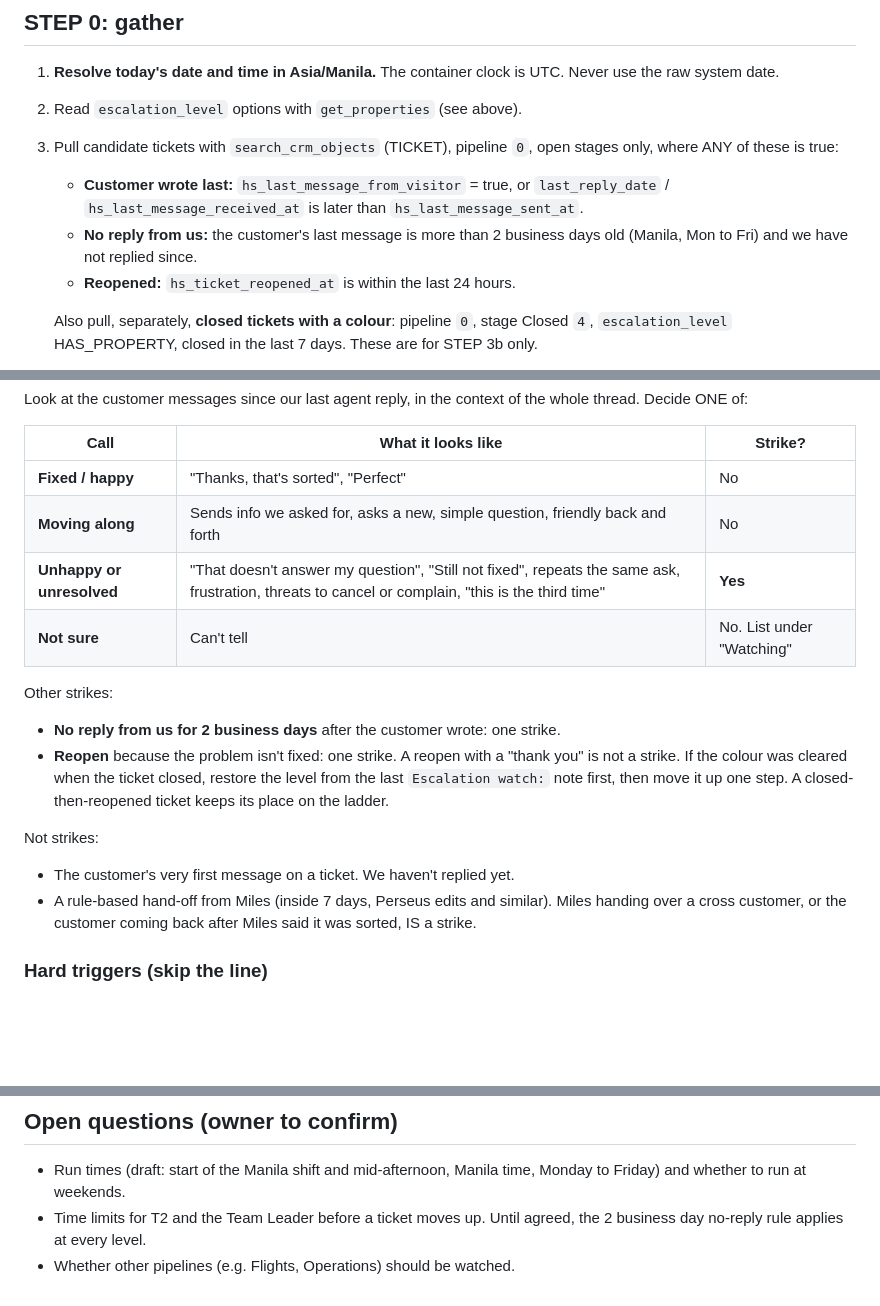
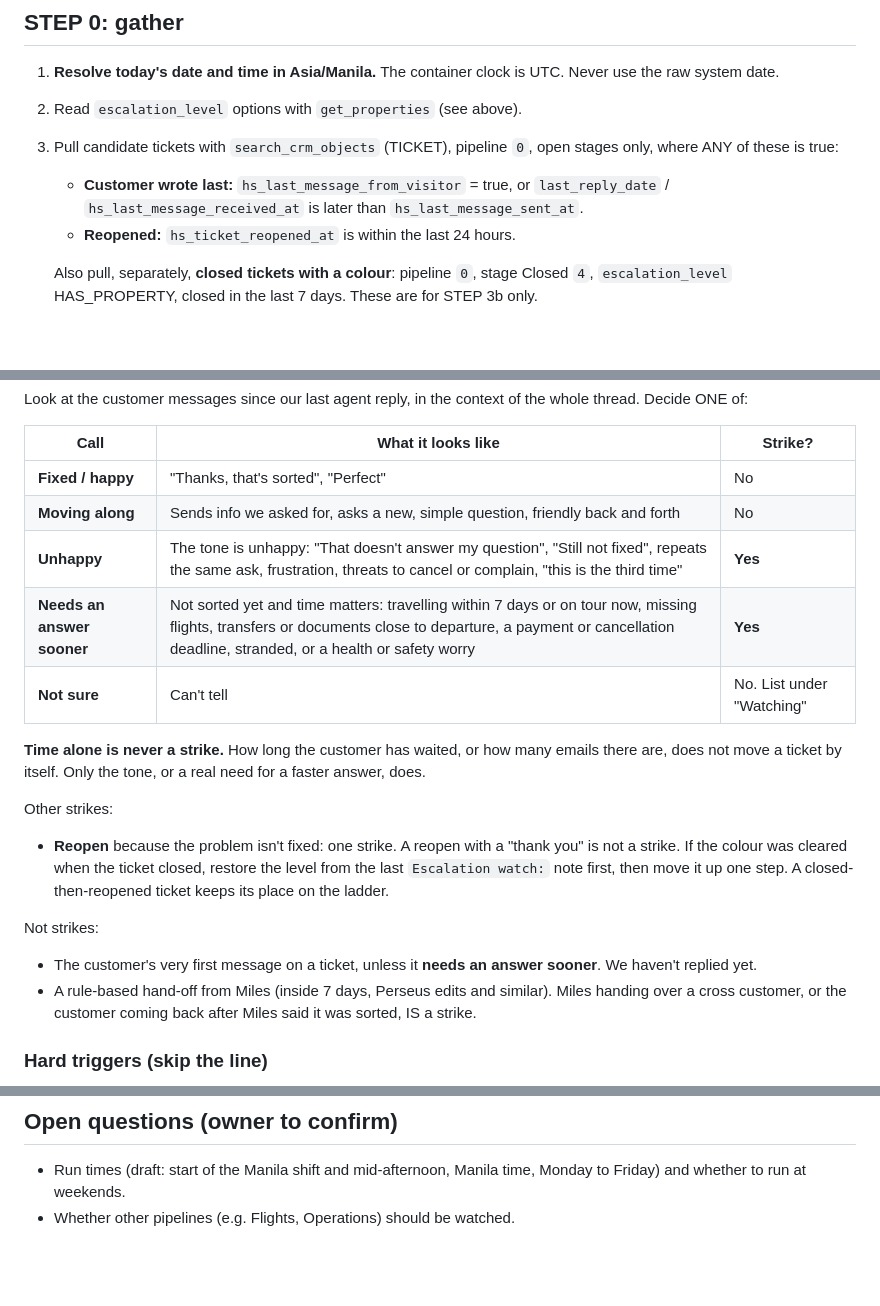
Before and after one commit to jessicarussell-design/Associate-deals-to-calls, a Markdown page: iv-skills-cs-escalation-watch/SKILL.md, 3 parts joined by grey strips. Drawn GitHub-style; blank space fills up the shorter version.

Commit message:
Escalation watch: drop the 2 business day rule, add needs-an-answer-sooner
Strikes now come from unhappy tone or a real need for a faster answer;
waiting time and email count never move a ticket by themselves.

Co-Authored-By: Claude Opus 5.5 <noreply@anthropic.com>
Claude-Session: https://claude.ai/code/session_01QHgU54sUttpS9AABQPSZZn

```diff
--- a/iv-skills-cs-escalation-watch/SKILL.md
+++ b/iv-skills-cs-escalation-watch/SKILL.md
@@ -103,9 +103,6 @@ colon today and may be tidied to `Amber_T2`. Never hardcode it blindly.
    - **Customer wrote last:** `hs_last_message_from_visitor` = true, or
      `last_reply_date` / `hs_last_message_received_at` is later than
      `hs_last_message_sent_at`.
-   - **No reply from us:** the customer's last message is more than
-     2 business days old (Manila, Mon to Fri) and we have not replied
-     since.
    - **Reopened:** `hs_ticket_reopened_at` is within the last 24 hours.
 
    Also pull, separately, **closed tickets with a colour**: pipeline `0`,
@@ -145,13 +142,16 @@ context of the whole thread. Decide ONE of:
 |---|---|---|
 | **Fixed / happy** | "Thanks, that's sorted", "Perfect" | No |
 | **Moving along** | Sends info we asked for, asks a new, simple question, friendly back and forth | No |
-| **Unhappy or unresolved** | "That doesn't answer my question", "Still not fixed", repeats the same ask, frustration, threats to cancel or complain, "this is the third time" | **Yes** |
+| **Unhappy** | The tone is unhappy: "That doesn't answer my question", "Still not fixed", repeats the same ask, frustration, threats to cancel or complain, "this is the third time" | **Yes** |
+| **Needs an answer sooner** | Not sorted yet and time matters: travelling within 7 days or on tour now, missing flights, transfers or documents close to departure, a payment or cancellation deadline, stranded, or a health or safety worry | **Yes** |
 | **Not sure** | Can't tell | No. List under "Watching" |
+
+**Time alone is never a strike.** How long the customer has waited, or
+how many emails there are, does not move a ticket by itself. Only the
+tone, or a real need for a faster answer, does.
 
 Other strikes:
 
-- **No reply from us for 2 business days** after the customer wrote:
-  one strike.
 - **Reopen** because the problem isn't fixed: one strike. A reopen with
   a "thank you" is not a strike. If the colour was cleared when the
   ticket closed, restore the level from the last `Escalation watch:`
@@ -160,7 +160,8 @@ Other strikes:
 
 Not strikes:
 
-- The customer's very first message on a ticket. We haven't replied yet.
+- The customer's very first message on a ticket, unless it **needs an
+  answer sooner**. We haven't replied yet.
 - A rule-based hand-off from Miles (inside 7 days, Perseus edits and
   similar). Miles handing over a cross customer, or the customer coming
   back after Miles said it was sorted, IS a strike.
@@ -287,6 +288,4 @@ nothing to move this run."
 
 - Run times (draft: start of the Manila shift and mid-afternoon, Manila
   time, Monday to Friday) and whether to run at weekends.
-- Time limits for T2 and the Team Leader before a ticket moves up. Until
-  agreed, the 2 business day no-reply rule applies at every level.
 - Whether other pipelines (e.g. Flights, Operations) should be watched.
```
